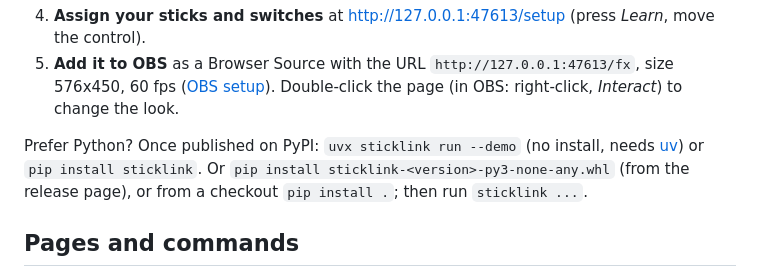
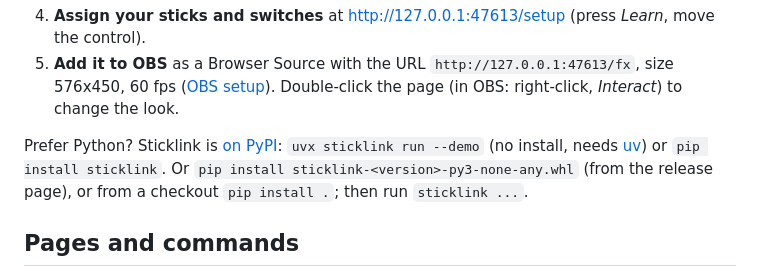
Before and after one commit to rotordeck/sticklink, a Markdown page: README.md, the part around the change. Drawn GitHub-style.

Commit message:
README: Sticklink is on PyPI (0.1.3), not 'once published'
Co-Authored-By: Claude Opus 5.5 <noreply@anthropic.com>
Claude-Session: https://claude.ai/code/session_012L2Vd8TxmnASKp9VtVCvoT

```diff
--- a/README.md
+++ b/README.md
@@ -58,7 +58,7 @@ overlays, and records every session so you can check and reuse the data later.
 5. **Add it to OBS** as a Browser Source with the URL `http://127.0.0.1:47613/fx`, size 576x450, 60 fps
    ([OBS setup](https://github.com/rotordeck/sticklink/blob/main/docs/obs-setup.md)). Double-click the page (in OBS: right-click, *Interact*) to change the look.
 
-Prefer Python? Once published on PyPI: `uvx sticklink run --demo` (no install, needs [uv](https://docs.astral.sh/uv/)) or
+Prefer Python? Sticklink is [on PyPI](https://pypi.org/project/sticklink/): `uvx sticklink run --demo` (no install, needs [uv](https://docs.astral.sh/uv/)) or
 `pip install sticklink`. Or `pip install sticklink-<version>-py3-none-any.whl` (from the release page), or from a checkout
 `pip install .`; then run `sticklink ...`.
 
```
